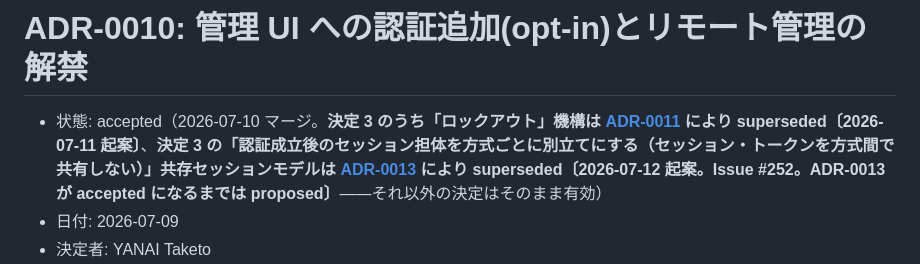
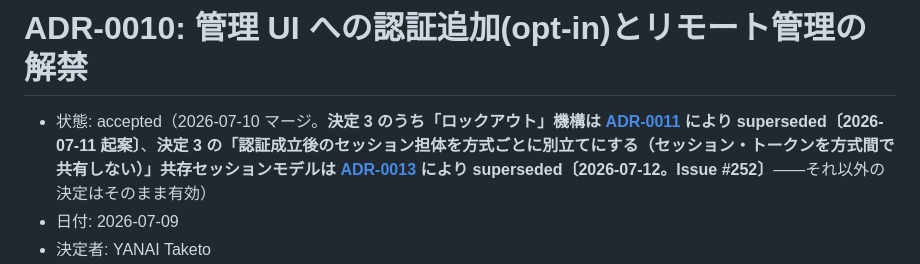
Before and after one commit to Yanai-Taketo/Yagura, a Markdown page: docs/adr/0010-admin-ui-authentication.md, the part around the change. Rendered like a GitHub page.

```diff
--- a/docs/adr/0010-admin-ui-authentication.md
+++ b/docs/adr/0010-admin-ui-authentication.md
@@ -1,6 +1,6 @@
 # ADR-0010: 管理 UI への認証追加(opt-in)とリモート管理の解禁
 
-- 状態: accepted（2026-07-10 マージ。**決定 3 のうち「ロックアウト」機構は [ADR-0011](0011-app-auth-failure-backoff.md) により superseded〔2026-07-11 起案〕**、**決定 3 の「認証成立後のセッション担体を方式ごとに別立てにする（セッション・トークンを方式間で共有しない）」共存セッションモデルは [ADR-0013](0013-admin-winauth-session.md) により superseded〔2026-07-12 起案。Issue #252。ADR-0013 が accepted になるまでは proposed〕**——それ以外の決定はそのまま有効）
+- 状態: accepted（2026-07-10 マージ。**決定 3 のうち「ロックアウト」機構は [ADR-0011](0011-app-auth-failure-backoff.md) により superseded〔2026-07-11 起案〕**、**決定 3 の「認証成立後のセッション担体を方式ごとに別立てにする（セッション・トークンを方式間で共有しない）」共存セッションモデルは [ADR-0013](0013-admin-winauth-session.md) により superseded〔2026-07-12。Issue #252〕**——それ以外の決定はそのまま有効）
 - 日付: 2026-07-09
 - 決定者: YANAI Taketo
 - 関連: [ADR-0004](0004-security-model.md)(決定 2・3・7 の実装詳細化——決定 2 は「リモートからの管理操作は認証 + HTTPS を有効化した場合に開放される」と本 ADR の帰結を既に予告している)/ [ADR-0003](0003-ui-policy.md)(Blazor Interactive Server 単一モード)/ [ADR-0006](0006-v1-release-criteria.md) 基準 2(opt-in 強化 3 点の一部として AD 連携認証を v1.0 提供済み条件に含む)/ [docs/design/security.md](../design/security.md) §1(loopback の CI 回帰テスト L-1〜L-5)・§2.3(circuit 認証失効の反映)・§3(役割の粒度)・§4(監査記録)・§5.1(forwarder フォルダ ACL)・§6(TLS 受信用証明書)/ [docs/design/configuration.md](../design/configuration.md) §4.2〜§4.3(管理ポート・FW 規則)・§6(Web UI HTTPS 証明書の取り扱い)/ Issue #172(本 ADR の起案元・オーナー決定済み方向性)/ Issue #130(フォワーダ MSI アップロード。PR #167 で見送り・本 ADR を再評価トリガに指定)/ Issue #171(forwarder フォルダ ACL の実装乖離。関連文脈)/ PR #167(MSI アップロード supersession 見送りのペルソナレビュー——操作者特定・拒否監査・受け入れ基準の要求事項の引き継ぎ元)
```
Also changed, not shown: docs/adr/0013-admin-winauth-session.md (+1 -1 lines), docs/adr/README.md (+1 -1 lines).
